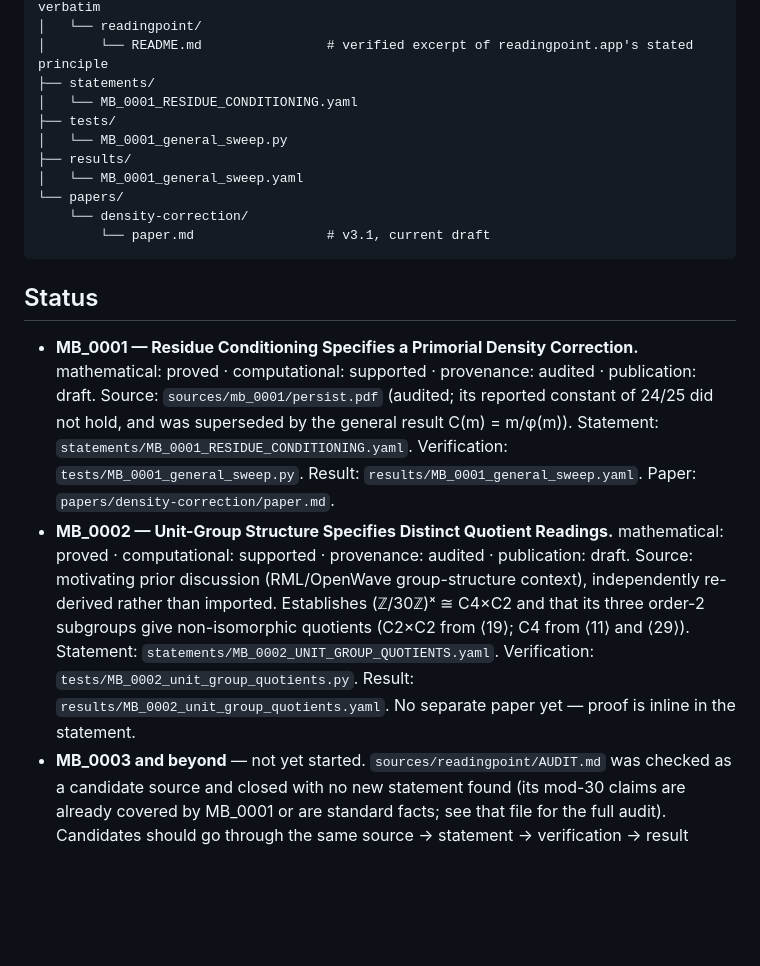
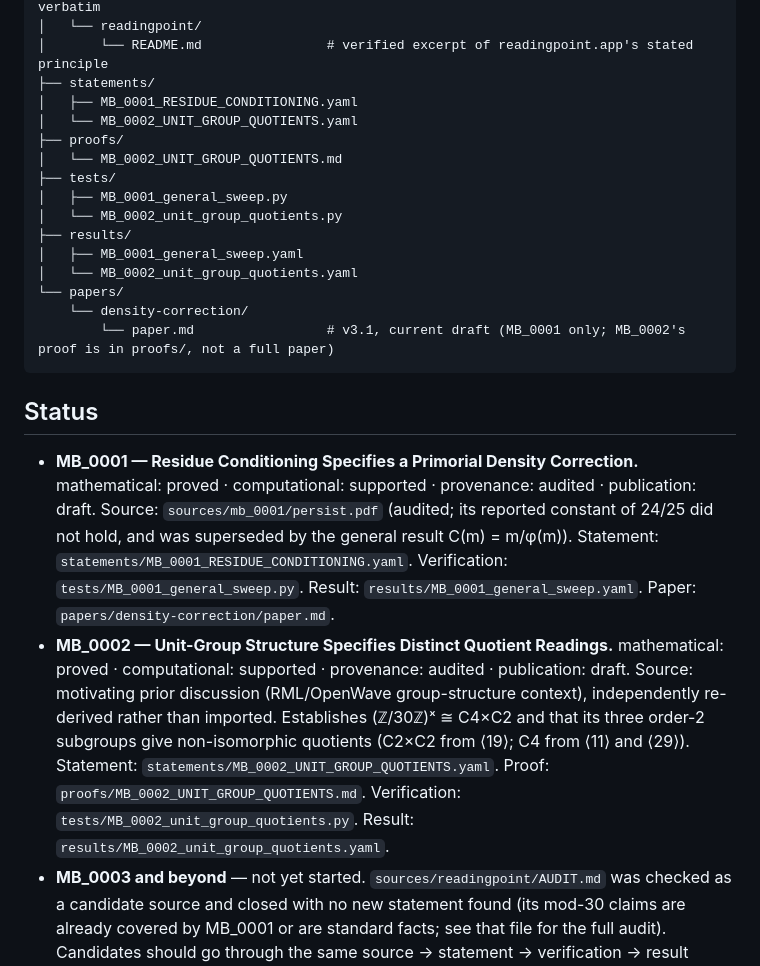
Before and after one commit to thinkthoughts/mathematical-basis, a Markdown page: README.md, the part around the change. Rendered like a GitHub page; blank space fills up the shorter version.

Commit message:
Revise README for MB_0002 and file structure updates
Updated README.md to reflect changes in file structure and added details for MB_0002 proof.

````diff
--- a/README.md
+++ b/README.md
@@ -28,20 +28,25 @@ mathematical-basis/
 │   └── readingpoint/
 │       └── README.md                # verified excerpt of readingpoint.app's stated principle
 ├── statements/
-│   └── MB_0001_RESIDUE_CONDITIONING.yaml
+│   ├── MB_0001_RESIDUE_CONDITIONING.yaml
+│   └── MB_0002_UNIT_GROUP_QUOTIENTS.yaml
+├── proofs/
+│   └── MB_0002_UNIT_GROUP_QUOTIENTS.md
 ├── tests/
-│   └── MB_0001_general_sweep.py
+│   ├── MB_0001_general_sweep.py
+│   └── MB_0002_unit_group_quotients.py
 ├── results/
-│   └── MB_0001_general_sweep.yaml
+│   ├── MB_0001_general_sweep.yaml
+│   └── MB_0002_unit_group_quotients.yaml
 └── papers/
     └── density-correction/
-        └── paper.md                 # v3.1, current draft
+        └── paper.md                 # v3.1, current draft (MB_0001 only; MB_0002's proof is in proofs/, not a full paper)
 ```
 
 ## Status
 
 - **MB_0001 — Residue Conditioning Specifies a Primorial Density Correction.** mathematical: proved · computational: supported · provenance: audited · publication: draft. Source: `sources/mb_0001/persist.pdf` (audited; its reported constant of 24/25 did not hold, and was superseded by the general result C(m) = m/φ(m)). Statement: `statements/MB_0001_RESIDUE_CONDITIONING.yaml`. Verification: `tests/MB_0001_general_sweep.py`. Result: `results/MB_0001_general_sweep.yaml`. Paper: `papers/density-correction/paper.md`.
-- **MB_0002 — Unit-Group Structure Specifies Distinct Quotient Readings.** mathematical: proved · computational: supported · provenance: audited · publication: draft. Source: motivating prior discussion (RML/OpenWave group-structure context), independently re-derived rather than imported. Establishes (ℤ/30ℤ)ˣ ≅ C4×C2 and that its three order-2 subgroups give non-isomorphic quotients (C2×C2 from ⟨19⟩; C4 from ⟨11⟩ and ⟨29⟩). Statement: `statements/MB_0002_UNIT_GROUP_QUOTIENTS.yaml`. Verification: `tests/MB_0002_unit_group_quotients.py`. Result: `results/MB_0002_unit_group_quotients.yaml`. No separate paper yet — proof is inline in the statement.
+- **MB_0002 — Unit-Group Structure Specifies Distinct Quotient Readings.** mathematical: proved · computational: supported · provenance: audited · publication: draft. Source: motivating prior discussion (RML/OpenWave group-structure context), independently re-derived rather than imported. Establishes (ℤ/30ℤ)ˣ ≅ C4×C2 and that its three order-2 subgroups give non-isomorphic quotients (C2×C2 from ⟨19⟩; C4 from ⟨11⟩ and ⟨29⟩). Statement: `statements/MB_0002_UNIT_GROUP_QUOTIENTS.yaml`. Proof: `proofs/MB_0002_UNIT_GROUP_QUOTIENTS.md`. Verification: `tests/MB_0002_unit_group_quotients.py`. Result: `results/MB_0002_unit_group_quotients.yaml`.
 - **MB_0003 and beyond** — not yet started. `sources/readingpoint/AUDIT.md` was checked as a candidate source and closed with no new statement found (its mod-30 claims are already covered by MB_0001 or are standard facts; see that file for the full audit). Candidates should go through the same source → statement → verification → result pipeline before being numbered, one at a time, rather than being pre-assigned.
 
 ## Principle
````
